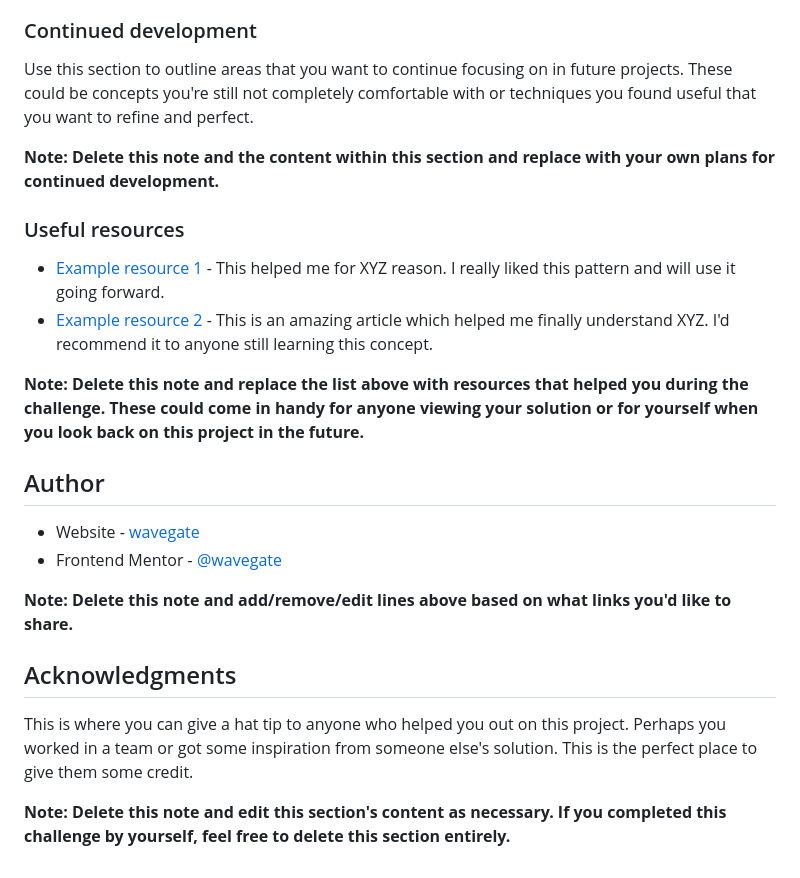
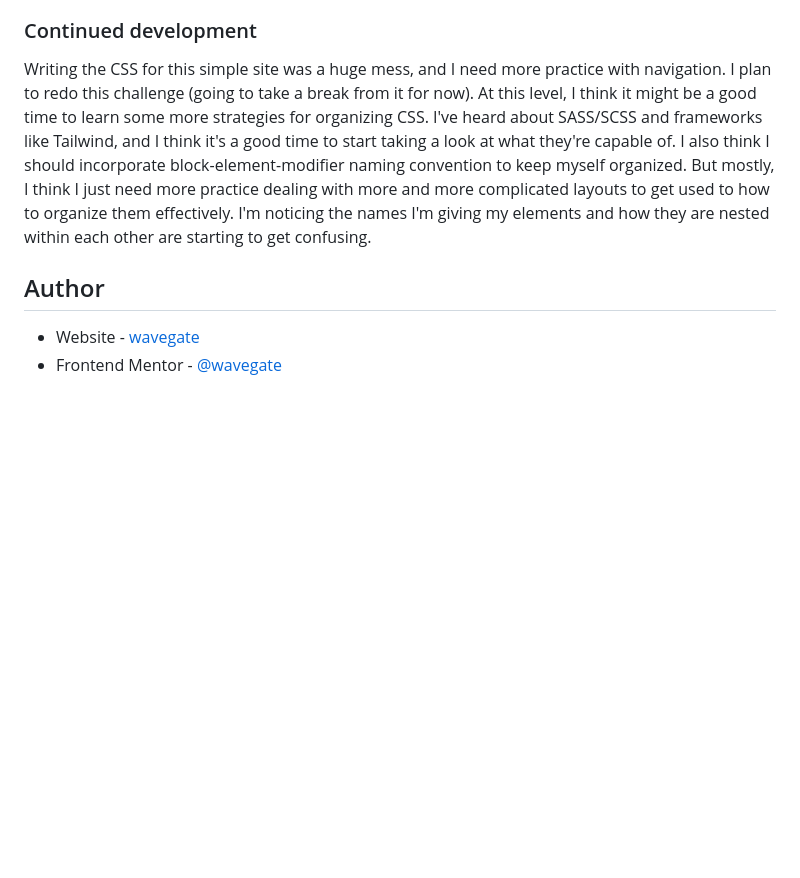
Before and after one commit to wavegate/intro-section-with-dropdown-navigation-main, a Markdown page: README.md, the part around the change printed below. Drawn GitHub-style; blank space fills up the shorter version.

```diff
--- a/README.md
+++ b/README.md
@@ -88,26 +52,9 @@ If you want more help with writing markdown, we'd recommend checking out [The Ma
 
 ### Continued development
 
-Use this section to outline areas that you want to continue focusing on in future projects. These could be concepts you're still not completely comfortable with or techniques you found useful that you want to refine and perfect.
-
-**Note: Delete this note and the content within this section and replace with your own plans for continued development.**
-
-### Useful resources
-
-- [Example resource 1](https://www.example.com) - This helped me for XYZ reason. I really liked this pattern and will use it going forward.
-- [Example resource 2](https://www.example.com) - This is an amazing article which helped me finally understand XYZ. I'd recommend it to anyone still learning this concept.
-
-**Note: Delete this note and replace the list above with resources that helped you during the challenge. These could come in handy for anyone viewing your solution or for yourself when you look back on this project in the future.**
+Writing the CSS for this simple site was a huge mess, and I need more practice with navigation. I plan to redo this challenge (going to take a break from it for now). At this level, I think it might be a good time to learn some more strategies for organizing CSS. I've heard about SASS/SCSS and frameworks like Tailwind, and I think it's a good time to start taking a look at what they're capable of. I also think I should incorporate block-element-modifier naming convention to keep myself organized. But mostly, I think I just need more practice dealing with more and more complicated layouts to get used to how to organize them effectively. I'm noticing the names I'm giving my elements and how they are nested within each other are starting to get confusing.
 
 ## Author
 
 - Website - [wavegate](https://github.com/wavegate)
 - Frontend Mentor - [@wavegate](https://www.frontendmentor.io/profile/wavegate)
-
-**Note: Delete this note and add/remove/edit lines above based on what links you'd like to share.**
-
-## Acknowledgments
-
-This is where you can give a hat tip to anyone who helped you out on this project. Perhaps you worked in a team or got some inspiration from someone else's solution. This is the perfect place to give them some credit.
-
-**Note: Delete this note and edit this section's content as necessary. If you completed this challenge by yourself, feel free to delete this section entirely.**
```
Also changed, not shown: other parts of README.md (+7 -43 lines), screenshot.jpg (added), 3 other files.
